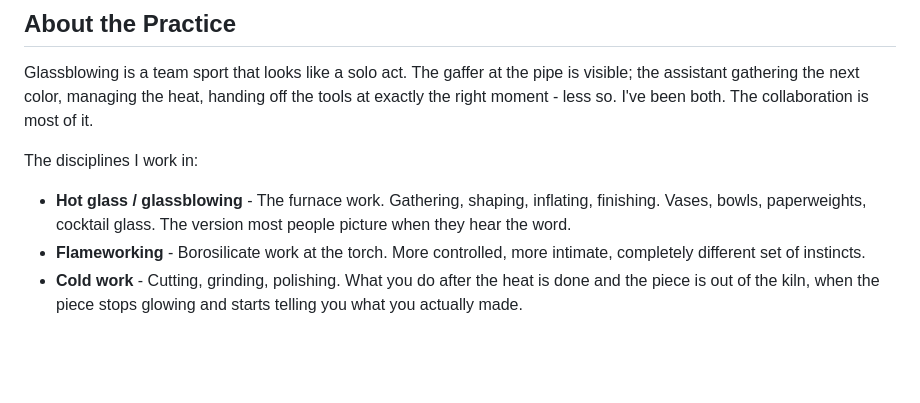
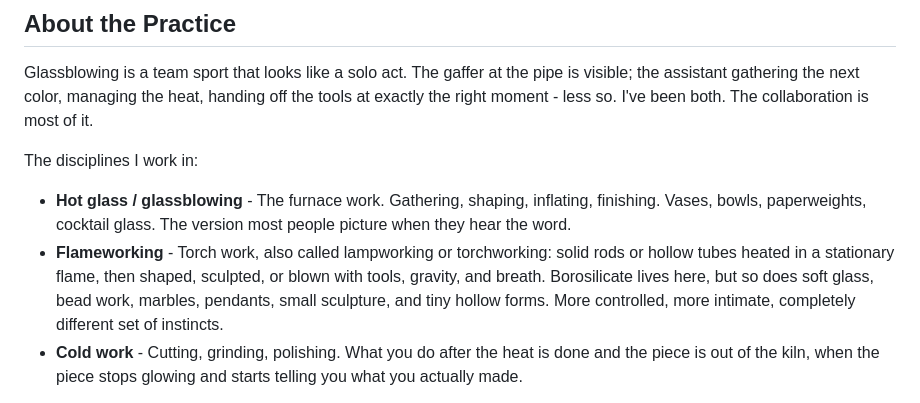
Before and after one commit to ChefPlex/GlassART, a Markdown page: README.md, the part around the change. GitHub-like rendering; blank space fills up the shorter version.

```diff
--- a/README.md
+++ b/README.md
@@ -15,7 +15,7 @@ Glassblowing is a team sport that looks like a solo act. The gaffer at the pipe
 The disciplines I work in:
 
 - **Hot glass / glassblowing** - The furnace work. Gathering, shaping, inflating, finishing. Vases, bowls, paperweights, cocktail glass. The version most people picture when they hear the word.
-- **Flameworking** - Borosilicate work at the torch. More controlled, more intimate, completely different set of instincts.
+- **Flameworking** - Torch work, also called lampworking or torchworking: solid rods or hollow tubes heated in a stationary flame, then shaped, sculpted, or blown with tools, gravity, and breath. Borosilicate lives here, but so does soft glass, bead work, marbles, pendants, small sculpture, and tiny hollow forms. More controlled, more intimate, completely different set of instincts.
 - **Cold work** - Cutting, grinding, polishing. What you do after the heat is done and the piece is out of the kiln, when the piece stops glowing and starts telling you what you actually made.
 
 The studio is [Public Glass](https://www.publicglass.org), 1750 Armstrong Avenue, San Francisco. Nonprofit, open access, Bayview/Hunters Point. If you're in the Bay Area and want to try glassblowing, it is the right place to start.
```
